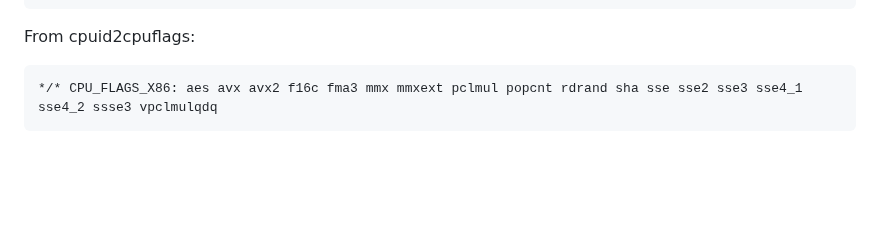
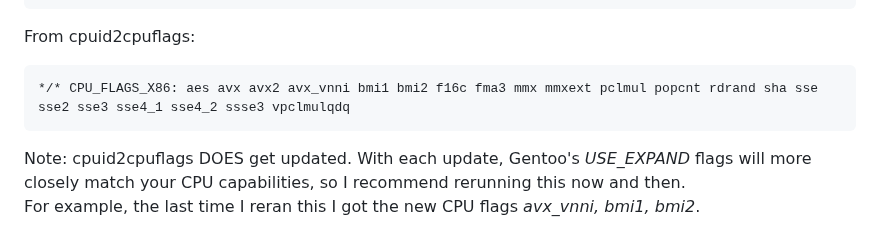
Before and after one commit to swomf/funroll.swomf.com, a Markdown page: content/conf/make.conf.md, the part around the change. Drawn GitHub-style; blank space fills up the shorter version.

Commit message:
content/conf/make.conf: update CPU_FLAGS_X86 via cpuid2cpuflags
Flags such as bmi2 are useful for sci-ml/ollama. This wasn't previously
registered in the package.use covering CPU flags, presumably due to a
cpuid2cpuflags update/change.

Alderlake CPUs imply that bmi2 (as shown in /proc/cpuinfo) should be
taken advantage of, but the relevant Gentoo USE flag (as triggered by
the CPU_FLAGS_X86 USE_EXPAND) also needs to be triggered.

````diff
--- a/content/conf/make.conf.md
+++ b/content/conf/make.conf.md
@@ -190,5 +190,15 @@ GENTOO_MIRRORS="https://mirror.clarkson.edu/gentoo/ \
 From <span class="purple">cpuid2cpuflags</span>:
 
 ```bash path=/etc/portage/package.use/00cpu-flags
-*/* CPU_FLAGS_X86: aes avx avx2 f16c fma3 mmx mmxext pclmul popcnt rdrand sha sse sse2 sse3 sse4_1 sse4_2 ssse3 vpclmulqdq
+*/* CPU_FLAGS_X86: aes avx avx2 avx_vnni bmi1 bmi2 f16c fma3 mmx mmxext pclmul popcnt rdrand sha sse sse2 sse3 sse4_1 sse4_2 ssse3 vpclmulqdq
 ```
+
+<div class="ml-3">
+  <span class="bright">Note:</span>
+  cpuid2cpuflags DOES get updated.
+  With each update, Gentoo's <em>USE_EXPAND</em> flags
+  will more closely match your CPU capabilities, so I recommend rerunning this now and then.
+
+  For example, the last time I reran this I got the new CPU flags
+  <em class="grey">avx_vnni, bmi1, bmi2</em>.
+</div>
````
